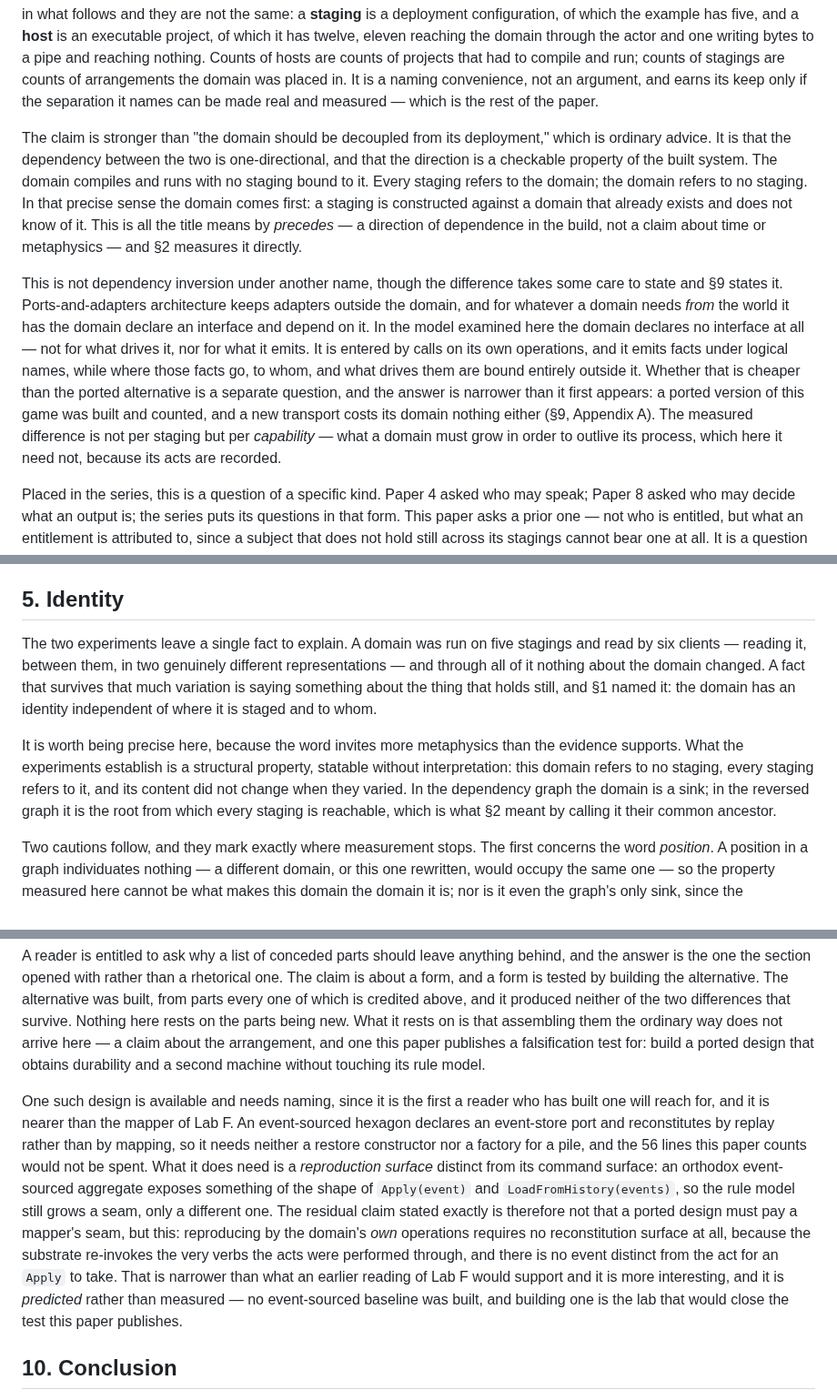
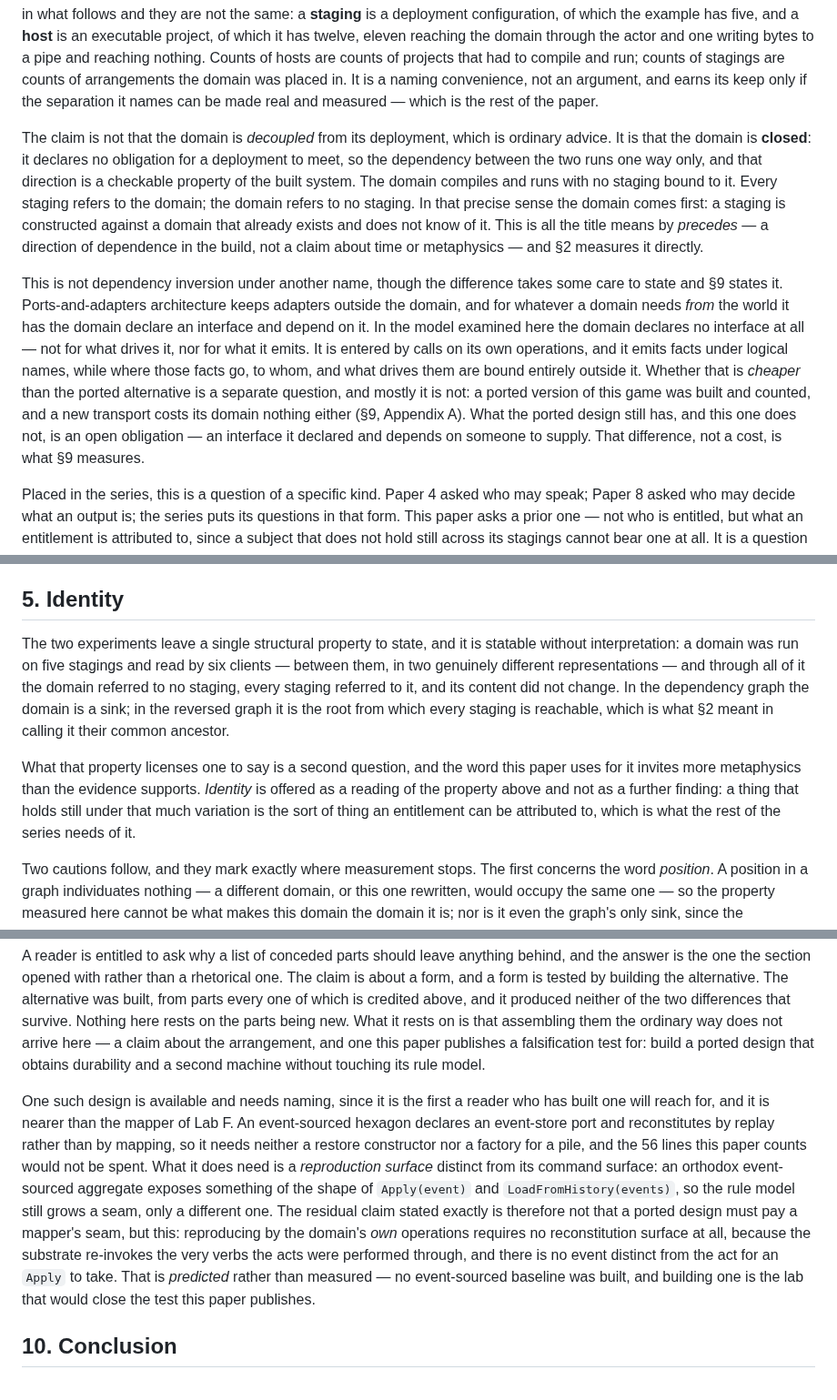
Before and after one commit to alvaroNCubo/puppeteer-papers, a Markdown page: 09-identity-precedes-staging.md, 3 parts joined by grey strips. Shown at 91% size. Drawn GitHub-style.

```diff
--- a/09-identity-precedes-staging.md
+++ b/09-identity-precedes-staging.md
@@ -57,9 +57,9 @@ In most systems, the code that defines what a system does is not cleanly separab
 
 There is a field in which this separation is routine rather than aspirational: theatre. A play is written once and staged in many venues, for many audiences, without being rewritten, and no one counts the Broadway production and the school-gymnasium production as different plays. The term is taken from there: throughout this paper a *staging* is a deployment — a particular place a domain runs and a particular client it serves — and the domain is what is staged. Two units are counted in what follows and they are not the same: a **staging** is a deployment configuration, of which the example has five, and a **host** is an executable project, of which it has twelve, eleven reaching the domain through the actor and one writing bytes to a pipe and reaching nothing. Counts of hosts are counts of projects that had to compile and run; counts of stagings are counts of arrangements the domain was placed in. It is a naming convenience, not an argument, and earns its keep only if the separation it names can be made real and measured — which is the rest of the paper.
 
-The claim is stronger than "the domain should be decoupled from its deployment," which is ordinary advice. It is that the dependency between the two is one-directional, and that the direction is a checkable property of the built system. The domain compiles and runs with no staging bound to it. Every staging refers to the domain; the domain refers to no staging. In that precise sense the domain comes first: a staging is constructed against a domain that already exists and does not know of it. This is all the title means by *precedes* — a direction of dependence in the build, not a claim about time or metaphysics — and §2 measures it directly.
+The claim is not that the domain is *decoupled* from its deployment, which is ordinary advice. It is that the domain is **closed**: it declares no obligation for a deployment to meet, so the dependency between the two runs one way only, and that direction is a checkable property of the built system. The domain compiles and runs with no staging bound to it. Every staging refers to the domain; the domain refers to no staging. In that precise sense the domain comes first: a staging is constructed against a domain that already exists and does not know of it. This is all the title means by *precedes* — a direction of dependence in the build, not a claim about time or metaphysics — and §2 measures it directly.
 
-This is not dependency inversion under another name, though the difference takes some care to state and §9 states it. Ports-and-adapters architecture keeps adapters outside the domain, and for whatever a domain needs *from* the world it has the domain declare an interface and depend on it. In the model examined here the domain declares no interface at all — not for what drives it, nor for what it emits. It is entered by calls on its own operations, and it emits facts under logical names, while where those facts go, to whom, and what drives them are bound entirely outside it. Whether that is cheaper than the ported alternative is a separate question, and the answer is narrower than it first appears: a ported version of this game was built and counted, and a new transport costs its domain nothing either (§9, Appendix A). The measured difference is not per staging but per *capability* — what a domain must grow in order to outlive its process, which here it need not, because its acts are recorded.
+This is not dependency inversion under another name, though the difference takes some care to state and §9 states it. Ports-and-adapters architecture keeps adapters outside the domain, and for whatever a domain needs *from* the world it has the domain declare an interface and depend on it. In the model examined here the domain declares no interface at all — not for what drives it, nor for what it emits. It is entered by calls on its own operations, and it emits facts under logical names, while where those facts go, to whom, and what drives them are bound entirely outside it. Whether that is *cheaper* than the ported alternative is a separate question, and mostly it is not: a ported version of this game was built and counted, and a new transport costs its domain nothing either (§9, Appendix A). What the ported design still has, and this one does not, is an open obligation — an interface it declared and depends on someone to supply. That difference, not a cost, is what §9 measures.
 
 Placed in the series, this is a question of a specific kind. Paper 4 asked who may speak; Paper 8 asked who may decide what an output is; the series puts its questions in that form. This paper asks a prior one — not who is entitled, but what an entitlement is attributed to, since a subject that does not hold still across its stagings cannot bear one at all. It is a question about the identity of a domain, not about infrastructure or topology. A later paper in the series will need that question answered before it can treat a set of domains as a reusable repertoire; that is not this paper's concern, which is the narrower, checkable claim that a domain's identity is prior to and independent of its staging. One consequence is developed in §6 and §7: when a domain's acts are recorded as they are performed, the sequence of what it did is available whole from its journal — read from that record, wherever a copy of it is kept, rather than assembled out of fragments held separately.
 
@@ -139,9 +139,9 @@ This returns to what the paper is about. Because what an audience is *told* is t
 
 ## 5. Identity
 
-The two experiments leave a single fact to explain. A domain was run on five stagings and read by six clients — reading it, between them, in two genuinely different representations — and through all of it nothing about the domain changed. A fact that survives that much variation is saying something about the thing that holds still, and §1 named it: the domain has an identity independent of where it is staged and to whom.
+The two experiments leave a single structural property to state, and it is statable without interpretation: a domain was run on five stagings and read by six clients — between them, in two genuinely different representations — and through all of it the domain referred to no staging, every staging referred to it, and its content did not change. In the dependency graph the domain is a sink; in the reversed graph it is the root from which every staging is reachable, which is what §2 meant in calling it their common ancestor.
 
-It is worth being precise here, because the word invites more metaphysics than the evidence supports. What the experiments establish is a structural property, statable without interpretation: this domain refers to no staging, every staging refers to it, and its content did not change when they varied. In the dependency graph the domain is a sink; in the reversed graph it is the root from which every staging is reachable, which is what §2 meant by calling it their common ancestor.
+What that property licenses one to say is a second question, and the word this paper uses for it invites more metaphysics than the evidence supports. *Identity* is offered as a reading of the property above and not as a further finding: a thing that holds still under that much variation is the sort of thing an entitlement can be attributed to, which is what the rest of the series needs of it.
 
 Two cautions follow, and they mark exactly where measurement stops. The first concerns the word *position*. A position in a graph individuates nothing — a different domain, or this one rewritten, would occupy the same one — so the property measured here cannot be what makes this domain the domain it is; nor is it even the graph's only sink, since the language's own library is another. The second is that the property is evidence about a *relation* and not a criterion of identity: it says that what the stagings were built against is one thing, and that its content owes them nothing. Calling that an identity is a reading of the evidence rather than a part of it, and the two are better kept apart than run together, because the measurement is checkable and the reading is not. What this paper measures is independence and priority. *Identity* is the word for what independence and priority license one to speak of, and the title should be read in that light.
 
@@ -362,7 +364,7 @@ What remains unclaimed, after all of these, is the intersection — which is to
 
 A reader is entitled to ask why a list of conceded parts should leave anything behind, and the answer is the one the section opened with rather than a rhetorical one. The claim is about a form, and a form is tested by building the alternative. The alternative was built, from parts every one of which is credited above, and it produced neither of the two differences that survive. Nothing here rests on the parts being new. What it rests on is that assembling them the ordinary way does not arrive here — a claim about the arrangement, and one this paper publishes a falsification test for: build a ported design that obtains durability and a second machine without touching its rule model.
 
-One such design is available and needs naming, since it is the first a reader who has built one will reach for, and it is nearer than the mapper of Lab F. An event-sourced hexagon declares an event-store port and reconstitutes by replay rather than by mapping, so it needs neither a restore constructor nor a factory for a pile, and the 56 lines this paper counts would not be spent. What it does need is a *reproduction surface* distinct from its command surface: an orthodox event-sourced aggregate exposes something of the shape of `Apply(event)` and `LoadFromHistory(events)`, so the rule model still grows a seam, only a different one. The residual claim stated exactly is therefore not that a ported design must pay a mapper's seam, but this: reproducing by the domain's *own* operations requires no reconstitution surface at all, because the substrate re-invokes the very verbs the acts were performed through, and there is no event distinct from the act for an `Apply` to take. That is narrower than what an earlier reading of Lab F would support and it is more interesting, and it is *predicted* rather than measured — no event-sourced baseline was built, and building one is the lab that would close the test this paper publishes.
+One such design is available and needs naming, since it is the first a reader who has built one will reach for, and it is nearer than the mapper of Lab F. An event-sourced hexagon declares an event-store port and reconstitutes by replay rather than by mapping, so it needs neither a restore constructor nor a factory for a pile, and the 56 lines this paper counts would not be spent. What it does need is a *reproduction surface* distinct from its command surface: an orthodox event-sourced aggregate exposes something of the shape of `Apply(event)` and `LoadFromHistory(events)`, so the rule model still grows a seam, only a different one. The residual claim stated exactly is therefore not that a ported design must pay a mapper's seam, but this: reproducing by the domain's *own* operations requires no reconstitution surface at all, because the substrate re-invokes the very verbs the acts were performed through, and there is no event distinct from the act for an `Apply` to take. That is *predicted* rather than measured — no event-sourced baseline was built, and building one is the lab that would close the test this paper publishes.
 
 ## 10. Conclusion
 
```
Also changed, not shown: other parts of 09-identity-precedes-staging.md (+5 -3 lines).
